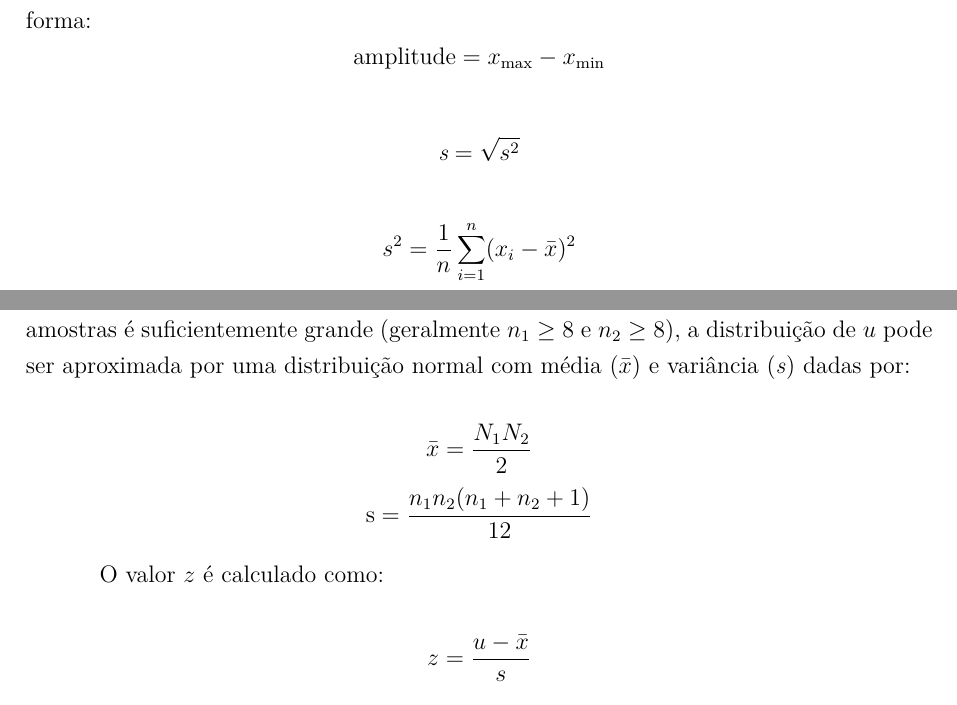
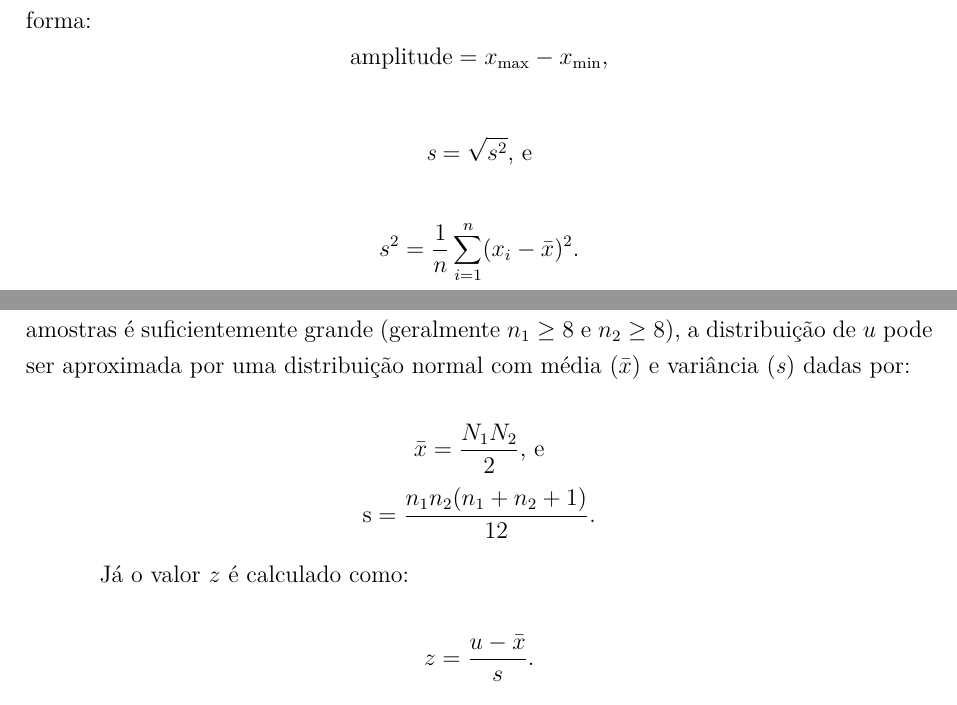
Before and after one commit to senaarth/tcc-texto, a LaTeX thesis (main.tex, which reads editaveis/secao-referencial/analise.tex): two parts of pages 34 and 39 of 73, joined at a grey line, cut so that both start at the same text. Compiled offline with pdfLaTeX.

Commit message:
Ajustes latex formulas e url

```diff
--- a/editaveis/secao-referencial/analise.tex
+++ b/editaveis/secao-referencial/analise.tex
@@ -26,15 +26,15 @@ A mediana, também pode ser representada como \(x_{50\%}\), o que indica que ela
 
 \citeonline{wohlin_experimentation_2012} também apresentam as medidas de distribuição, que por sua vez visam apresentar quão concentrado está o conjunto de dados. Para isto utiliza-se de medidas como a \textbf{variância (\textit{\( s^2 \)})}, o \textbf{desvio padrão (\textit{s})} e a \textbf{amplitude}. A amplitude é a distância entre os valores máximos e mínimos do conjunto. A variância é a média dos quadrados das distâncias entre os valores da amostra e sua média. O desvio padrão é a raiz quadrada da variância. Então, sendo \textit{s} o desvio padrão, \( s^2 \) a variância, \textit{n} o número de dados observados e \(x_i \) o i-ésimo dado observado, as medidas citadas podem ser representadas da seguinte forma:
 \[
-\text{amplitude} = x_{\text{max}} - x_{\text{min}}
+\text{amplitude} = x_{\text{max}} - x_{\text{min}}\text{,}
 \]
 
 \[
-\textit{s} = \sqrt{s^2}
+\textit{s} = \sqrt{s^2}\text{, e}
 \]
 
 \[
-s^2 = \frac{1}{n} \sum_{i=1}^{n} (x_i - \bar{x})^2
+s^2 = \frac{1}{n} \sum_{i=1}^{n} (x_i - \bar{x})^2\text{.}
 \]
 
 
@@ -171,18 +172,19 @@ u = r_1 - \frac{n_1 (n_1 + 1)}{2}
 \]
 
+\noindent
 onde \(r_1\) é a soma dos \textit{ranks} da primeira amostra e \(n_1\) é o número de observações na primeira amostra. A distribuição amostral de \(u\) é simétrica e, quando o tamanho das amostras é suficientemente grande (geralmente \(n_1 \geq 8\) e \(n_2 \geq 8\)), a distribuição de \(u\) pode ser aproximada por uma distribuição normal com média (\(\bar{x}\)) e variância (\textit{s}) dadas por:
 
 \[
-\bar{x} = \frac{N_1 N_2}{2}
+\bar{x} = \frac{N_1 N_2}{2} \text{, e}
 \]
 \[
-\text{s} = \frac{n_1 n_2 (n_1 + n_2 + 1)}{12}
+\text{s} = \frac{n_1 n_2 (n_1 + n_2 + 1)}{12} \text{.}
 \]
 
-O valor \(z\) é calculado como:
+Já o valor \(z\) é calculado como:
 
 \[
-z = \frac{u - \bar{x}}{s}
+z = \frac{u - \bar{x}}{s} \text{.}
 \]
 
 Esse valor \(z\) é então comparado com os valores críticos da tabela padrão normal para determinar se a diferença observada entre as amostras é estatisticamente significativa. Se \(z\) cair fora do intervalo crítico definido (por exemplo, -1.96 a 1.96 para um nível de significância de 0.05), rejeita-se a hipótese nula e conclui-se que há uma diferença significativa entre as amostras \cite{juristo_basics_2001}.
```
Also changed, not shown: editaveis/secao-revisao/resultados.tex (+1 -1 lines), editaveis/secao-referencial/analise.tex (10 more changed lines).
